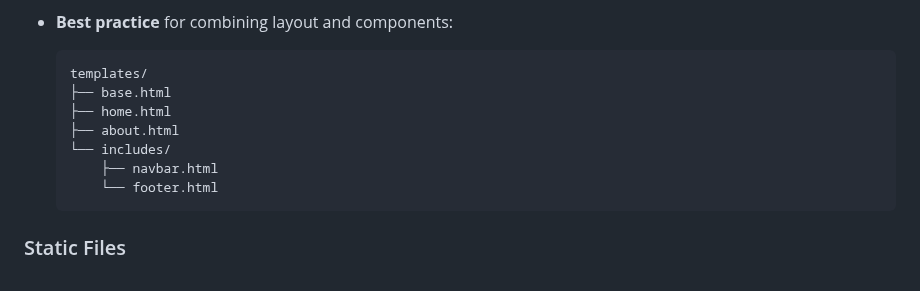
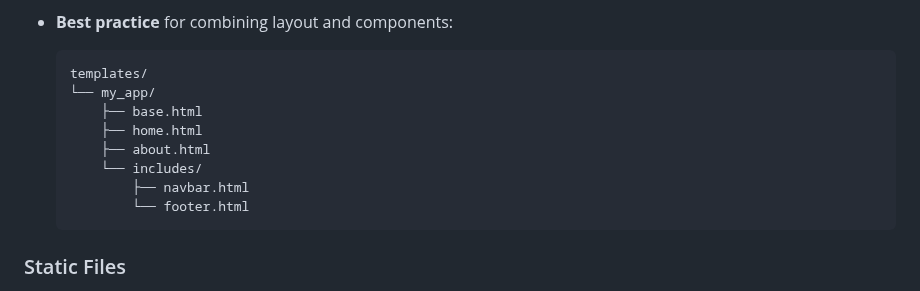
Before and after one commit to vuanhtuan1012/django-web-framework, a Markdown page: README.md, the part around one of its changes. Rendered like a GitHub page.

````diff
--- a/README.md
+++ b/README.md
@@ -2566,12 +2566,13 @@ The following steps outline how to configure Django with supported databases.
 
   ```text
   templates/
-  ├── base.html
-  ├── home.html
-  ├── about.html
-  └── includes/
-      ├── navbar.html
-      └── footer.html
+  └── my_app/
+      ├── base.html
+      ├── home.html
+      ├── about.html
+      └── includes/
+          ├── navbar.html
+          └── footer.html
   ```
 
 ### Static Files
````
Also changed, not shown: other parts of README.md (+5 -5 lines).
